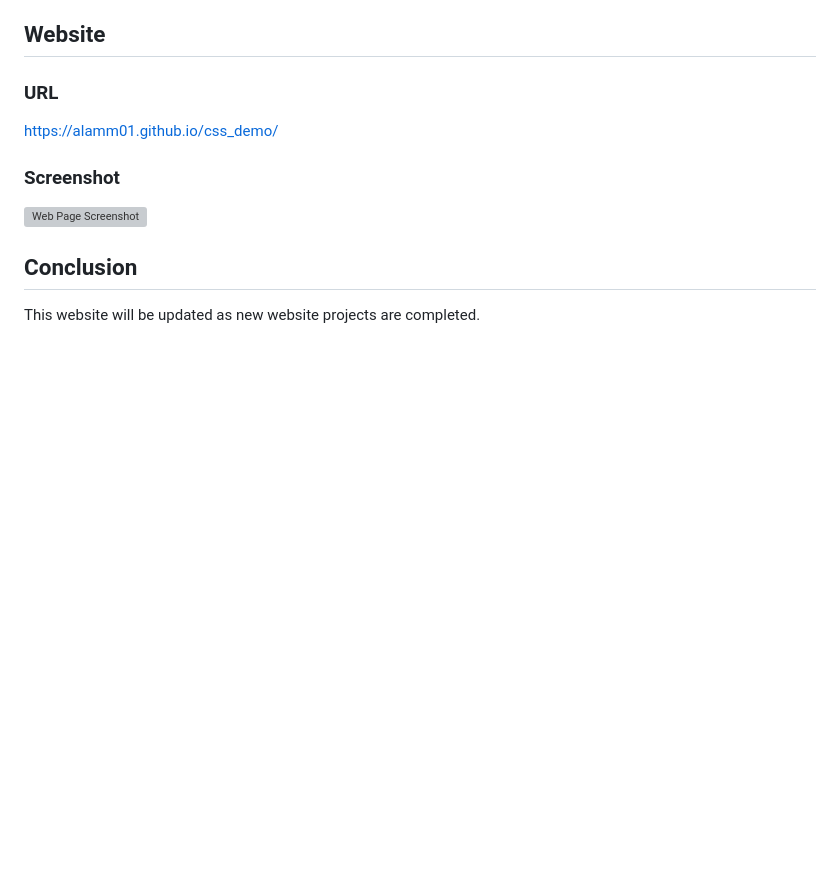
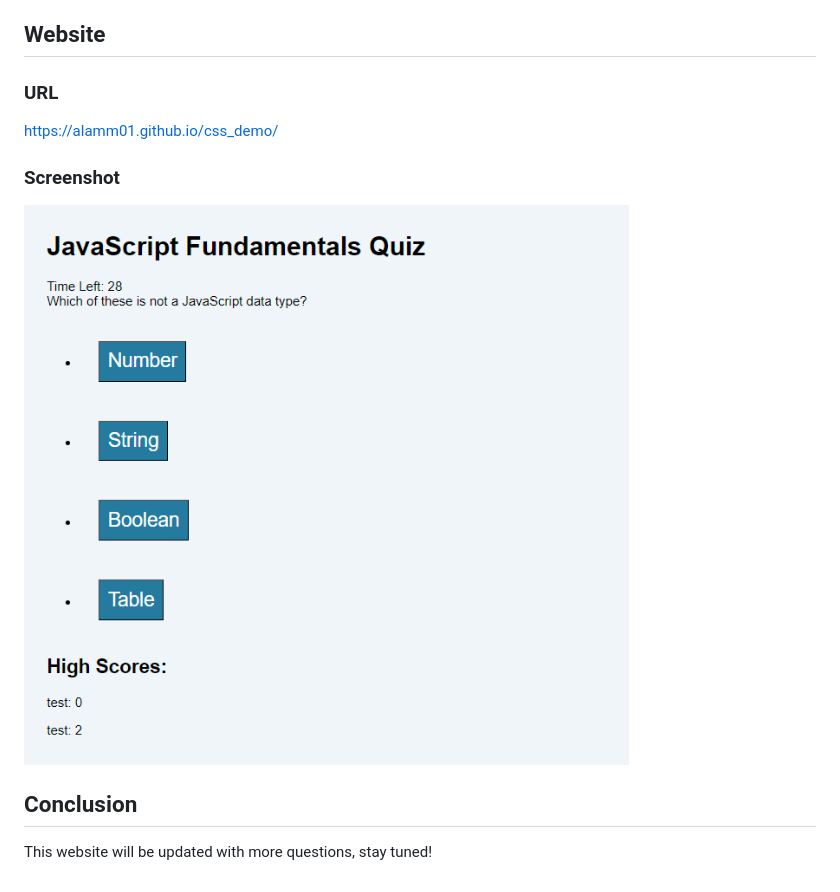
Before and after one commit to alamm01/codingquiz, a Markdown page: README.md, the part around the change. GitHub-like rendering; pictures changed too: assets/image/screen.png (added); blank space fills up the shorter version; grey boxes are pictures that could not be loaded.

```diff
--- a/README.md
+++ b/README.md
@@ -18,10 +18,8 @@ The primary features of this wbsite:
 https://alamm01.github.io/css_demo/
 
 ### Screenshot
-
 ![Web Page Screenshot](./assets/image/screen.png)
 
 
 ## Conclusion
-
-This website will be updated as new website projects are completed.
+This website will be updated with more questions, stay tuned!
```
Also changed, not shown: screen.jpeg (added).
